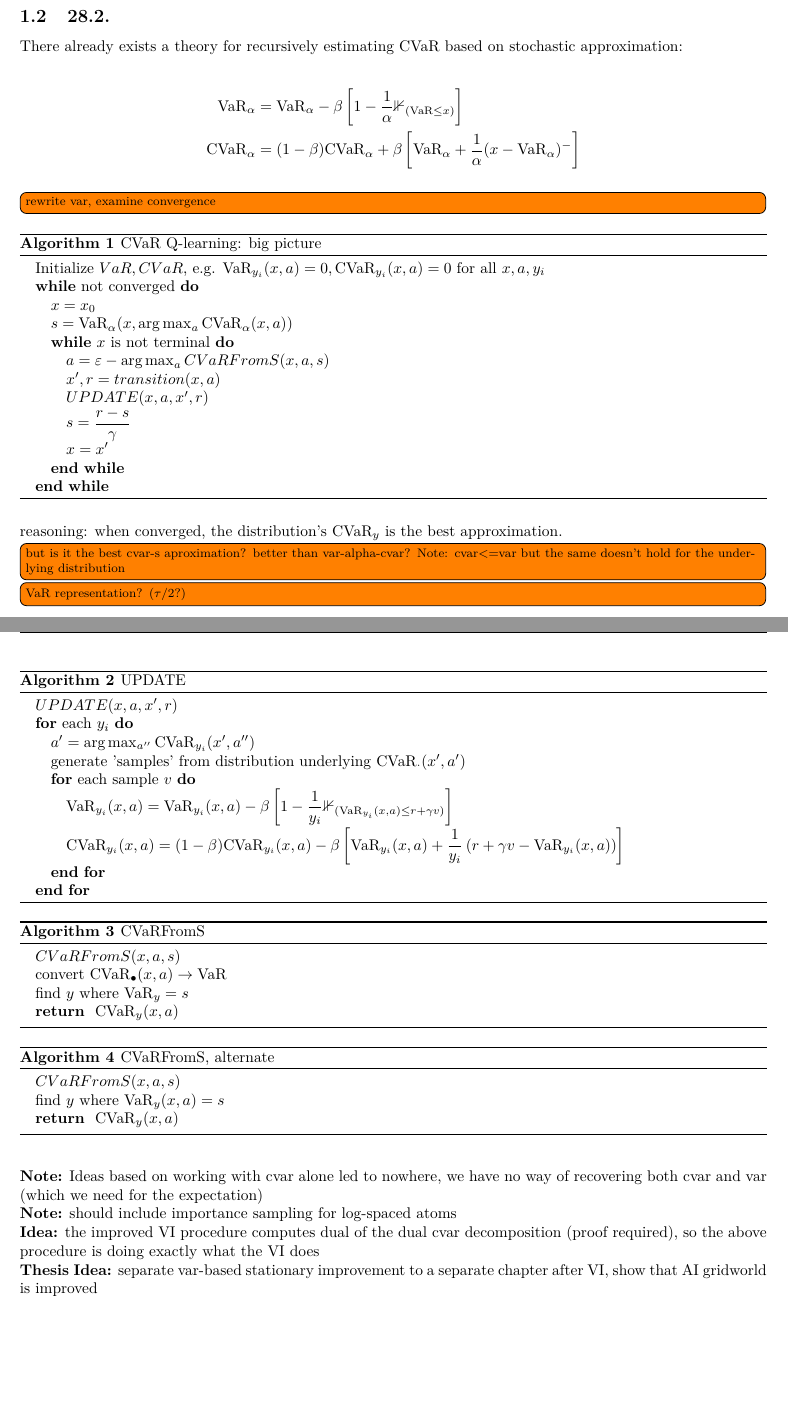
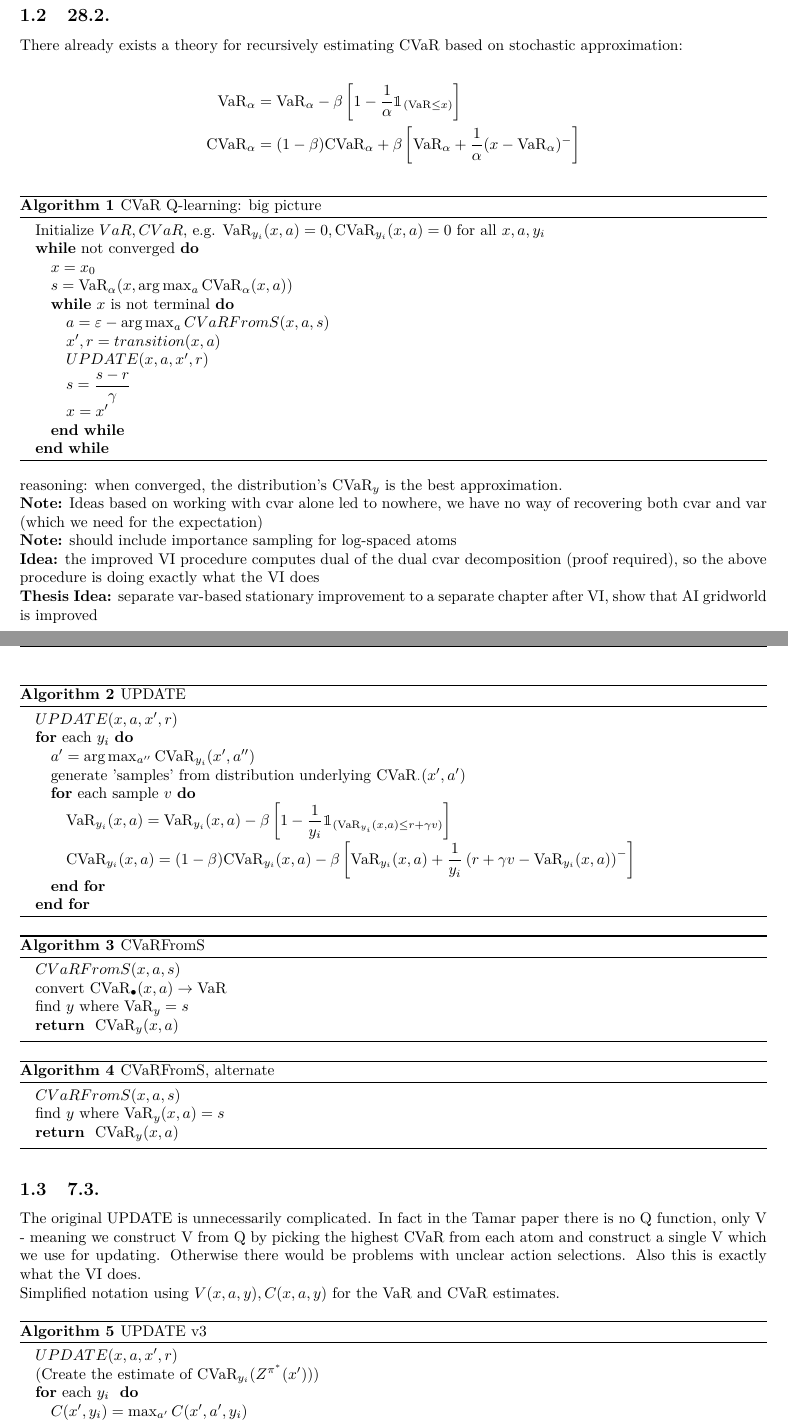
Before and after one commit to Silvicek/cvar-rl-thesis, a LaTeX document (other/ideas.tex): two parts of pages 1 and 2 of 7, joined at a grey line, cut so that both start at the same text, the shorter picture padded with empty space. Compiled offline with pdfLaTeX; the source files are stored in an older character set and shown here as Unicode.

Commit message:
+q-learning ideas

```diff
--- a/other/ideas.tex
+++ b/other/ideas.tex
@@ -17,6 +17,7 @@
 
 \usepackage{algorithm}
 \usepackage{algorithmic}
+\usepackage{bbm}
 
 % vícesloupcové tabulky
 \usepackage{multirow}
@@ -34,9 +35,9 @@
 pdfpagemode=UseNone,backref=false,colorlinks=true] {hyperref}
 
 % Poznámky při překladu
-\usepackage{xkeyval}	% Inline todonotes
-\usepackage[textsize = footnotesize]{todonotes}
-\presetkeys{todonotes}{inline}{}
+%\usepackage{xkeyval}	% Inline todonotes
+%\usepackage[textsize = footnotesize]{todonotes}
+%\presetkeys{todonotes}{inline}{}
 
 % Zacni sekci slovem ukol
 %\renewcommand{\thesection}{Úkol \arabic{section}}
@@ -60,7 +61,7 @@
 \fancyhf[FLE,FRO]{\thepage}
 
 % údaje o autorovi
-\title{Policy improvement algorithms}
+\title{CVaR Ideas}
 \author{Silvestr Stanko}
 %\date{\today}
 \setlength{\parindent}{0pt}%
@@ -99,10 +100,10 @@
 There already exists a theory for recursively estimating CVaR based on stochastic approximation:
 
 \begin{align*}
-\var_\alpha &= \var_\alpha - \beta \bsquare{1-\dfrac{1}{\alpha}\indicator_{(\var \le x)}}\\
+\var_\alpha &= \var_\alpha - \beta \bsquare{1-\dfrac{1}{\alpha}\mathbbm{1}_{(\var \le x)}}\\
 \cvar_\alpha &= (1-\beta)\cvar_\alpha + \beta \bsquare{\var_\alpha + \dfrac{1}{\alpha}(x-\var_\alpha)^-}
 \end{align*}
-\todo{rewrite var, examine convergence}
+%\todo{rewrite var, examine convergence}
 
 
 \begin{algorithm}[h!]
@@ -139,8 +140,8 @@
 	\STATE generate 'samples' from distribution underlying $\cvar_\cdot (x', a')$
 
 	\FOR{each sample $v$}
-	\STATE $\var_{y_i}(x, a) = \var_{y_i}(x, a) - \beta \bsquare{1 - \dfrac{1}{y_i}\indicator_{(\var_{y_i}(x, a) \le r+\gamma v)}}$
-	\STATE $\cvar_{y_i}(x, a) = (1-\beta)\cvar_{y_i}(x, a) - \beta \bsquare{\var_{y_i}(x, a) + \dfrac{1}{y_i}\bround{r+\gamma v - \var_{y_i}(x, a)}}$
+	\STATE $\var_{y_i}(x, a) = \var_{y_i}(x, a) - \beta \bsquare{1 - \dfrac{1}{y_i}\mathbbm{1}_{(\var_{y_i}(x, a) \le r+\gamma v)}}$
+	\STATE $\cvar_{y_i}(x, a) = (1-\beta)\cvar_{y_i}(x, a) - \beta \bsquare{\var_{y_i}(x, a) + \dfrac{1}{y_i}\bround{r+\gamma v - \var_{y_i}(x, a)}^-}$
 	\ENDFOR
 
 	\ENDFOR
@@ -157,7 +158,7 @@
     \RETURN $\cvar_y(x, a)$
 \end{algorithmic}
 \end{algorithm}
-reasoning: when converged, the distribution's $\cvar_y$ is the best approximation. \todo{but is it the best cvar-s aproximation? better than var-alpha-cvar? Note: cvar<=var but the same doesn't hold for the underlying distribution}
+reasoning: when converged, the distribution's $\cvar_y$ is the best approximation. %\todo{but is it the best cvar-s aproximation? better than var-alpha-cvar? Note: cvar<=var but the same doesn't hold for the underlying distribution}
 
 \begin{algorithm}[h!]
 \caption{CVaRFromS, alternate}
@@ -168,7 +169,7 @@
 \end{algorithmic}
 \end{algorithm}
 
-\todo{VaR representation? ($\tau/2$?)}
+%\todo{VaR representation? ($\tau/2$?)}
 
 \textbf{Note:} Ideas based on working with cvar alone led to nowhere, we have no way of recovering both cvar and var (which we need for the expectation)
 
@@ -178,3 +179,21 @@
 
 
 \textbf{Thesis Idea:} separate var-based stationary improvement to a separate chapter after VI, show that AI gridworld is improved
+
+
+\subsection{7.3.}
+
+The original UPDATE is unnecessarily complicated. In fact in the Tamar paper there is no Q function, only V - meaning we construct V from Q by picking the highest CVaR from each atom and construct a single V which we use for updating. Otherwise there would be problems with unclear action selections. Also this is exactly what the VI does.
+
+Simplified notation using $V(x, a, y), C(x, a, y)$ for the VaR and CVaR estimates.
+
+\begin{algorithm}[h!]
+\caption{UPDATE v3}
+\begin{algorithmic}
+
+    \STATE $UPDATE(x, a, x', r)$
+
+    (Create the estimate of $\cvar_{y_i}(Z^{\pi^*}(x'))$)
+    \FOR{each $y_i$ }
+	\STATE $C(x', y_i) = \max_{a'} C(x', a', y_i)$
+	\ENDFOR
```
Also changed, not shown: other/ideas.pdf, other/ideas.tex (12 more changed lines), 1 other file.
